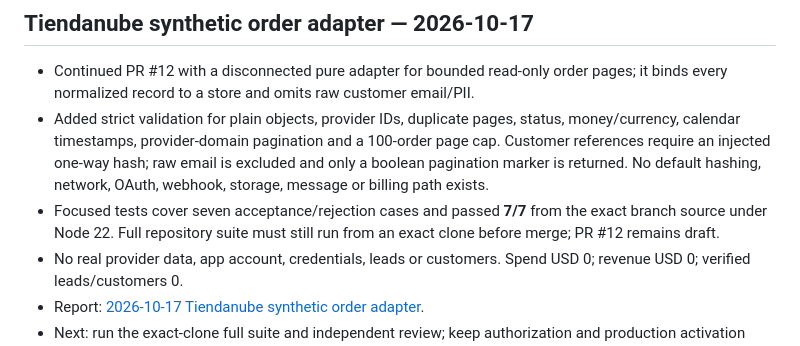
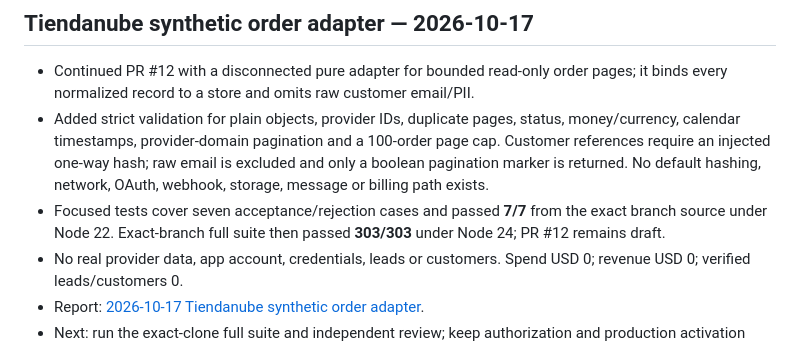
Before and after one commit to RodrigoCalleia/cobro-agent, a Markdown page: docs/WORKBOARD.md, the part around the change. GitHub-like rendering.

Commit message:
docs: record exact-clone suite result

```diff
--- a/docs/WORKBOARD.md
+++ b/docs/WORKBOARD.md
@@ -604,7 +604,7 @@ Continued open [PR #7](https://github.com/RodrigoCalleia/cobro-agent/pull/7) on
 
 - Continued PR #12 with a disconnected pure adapter for bounded read-only order pages; it binds every normalized record to a store and omits raw customer email/PII.
 - Added strict validation for plain objects, provider IDs, duplicate pages, status, money/currency, calendar timestamps, provider-domain pagination and a 100-order page cap. Customer references require an injected one-way hash; raw email is excluded and only a boolean pagination marker is returned. No default hashing, network, OAuth, webhook, storage, message or billing path exists.
-- Focused tests cover seven acceptance/rejection cases and passed **7/7** from the exact branch source under Node 22. Full repository suite must still run from an exact clone before merge; PR #12 remains draft.
+- Focused tests cover seven acceptance/rejection cases and passed **7/7** from the exact branch source under Node 22. Exact-branch full suite then passed **303/303** under Node 24; PR #12 remains draft.
 - No real provider data, app account, credentials, leads or customers. Spend USD 0; revenue USD 0; verified leads/customers 0.
 - Report: [2026-10-17 Tiendanube synthetic order adapter](reports/2026-10-17-tiendanube-order-adapter.md).
 - Next: run the exact-clone full suite and independent review; keep authorization and production activation blocked until privacy/support/homologation prerequisites are met.
```
